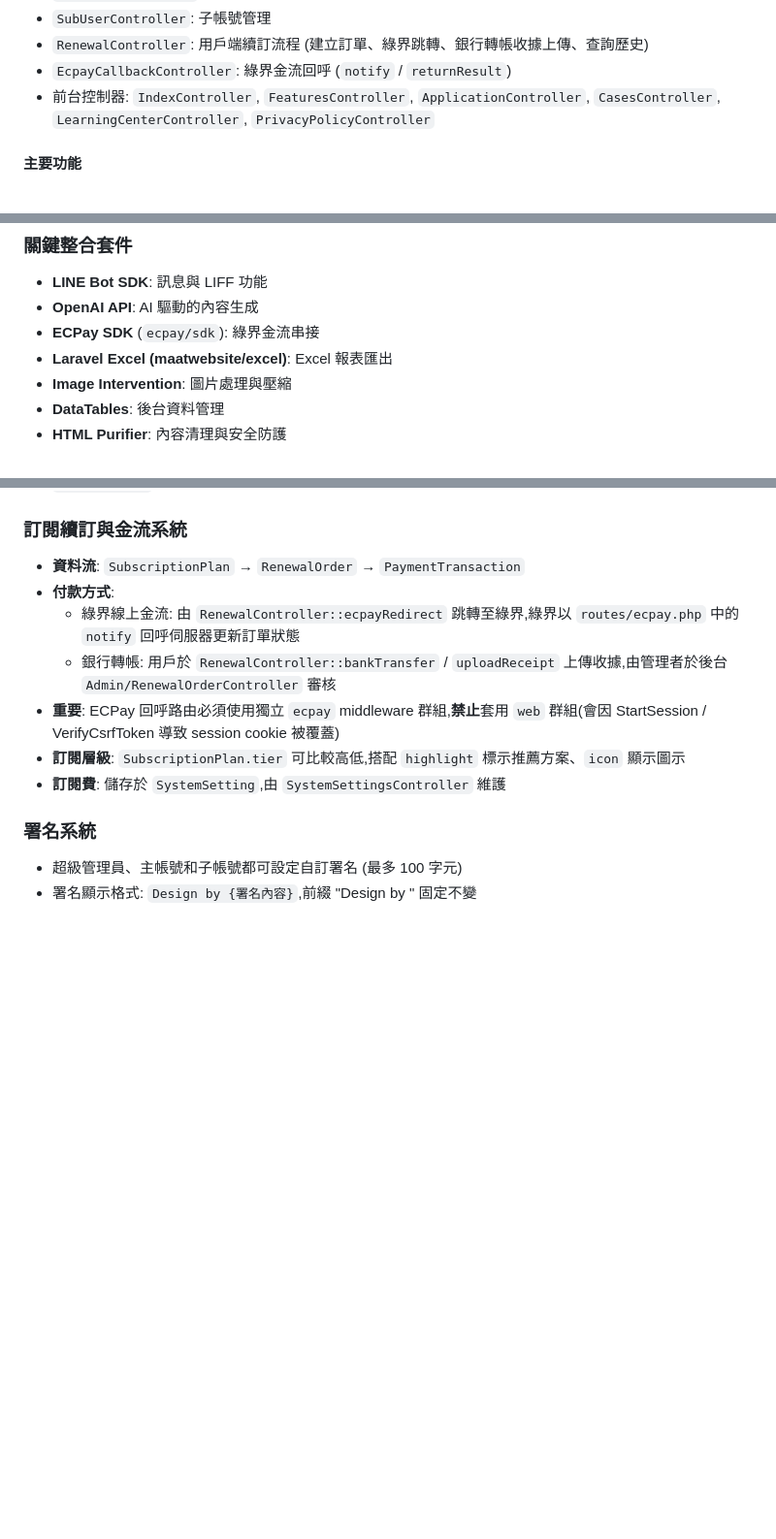
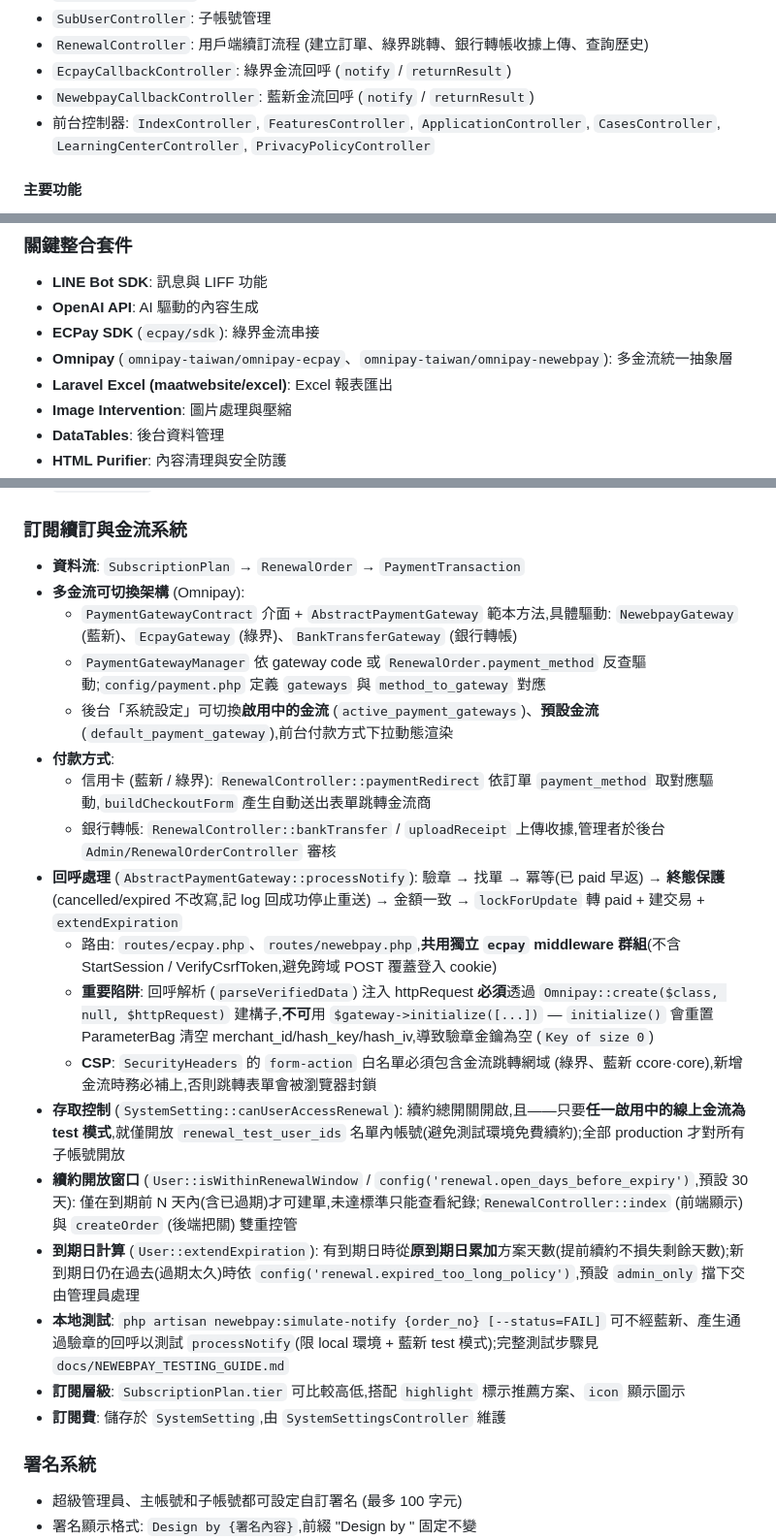
Before and after one commit to BryantChi/line-post-card-app, a Markdown page: CLAUDE.md, 3 parts joined by grey strips. Shown at 97% size. GitHub-like rendering; blank space fills up the shorter version.

Commit message:
[DOC] 更新 CLAUDE.md 多金流架構與續約說明
補上多金流可切換架構 (PaymentGateway*)、回呼處理與 initialize 陷阱、
CSP form-action 注意、存取控制、續約開放窗口、到期日累加規則、
藍新模擬回呼指令;Controllers / 套件清單補藍新與 Omnipay

Co-Authored-By: Claude Opus 4.8 (1M context) <noreply@anthropic.com>

```diff
--- a/CLAUDE.md
+++ b/CLAUDE.md
@@ -74,6 +74,7 @@ This file provides guidance to Claude Code (claude.ai/code) when working with co
 - `SubUserController`: 子帳號管理
 - `RenewalController`: 用戶端續訂流程 (建立訂單、綠界跳轉、銀行轉帳收據上傳、查詢歷史)
 - `EcpayCallbackController`: 綠界金流回呼 (`notify` / `returnResult`)
+- `NewebpayCallbackController`: 藍新金流回呼 (`notify` / `returnResult`)
 - 前台控制器: `IndexController`, `FeaturesController`, `ApplicationController`, `CasesController`, `LearningCenterController`, `PrivacyPolicyController`
 
 #### 主要功能
@@ -135,6 +136,7 @@ This file provides guidance to Claude Code (claude.ai/code) when working with co
 - **LINE Bot SDK**: 訊息與 LIFF 功能
 - **OpenAI API**: AI 驅動的內容生成
 - **ECPay SDK** (`ecpay/sdk`): 綠界金流串接
+- **Omnipay** (`omnipay-taiwan/omnipay-ecpay`、`omnipay-taiwan/omnipay-newebpay`): 多金流統一抽象層
 - **Laravel Excel (maatwebsite/excel)**: Excel 報表匯出
 - **Image Intervention**: 圖片處理與壓縮
 - **DataTables**: 後台資料管理
@@ -179,10 +181,21 @@ This file provides guidance to Claude Code (claude.ai/code) when working with co
 
 ### 訂閱續訂與金流系統
 - **資料流**: `SubscriptionPlan` → `RenewalOrder` → `PaymentTransaction`
+- **多金流可切換架構** (Omnipay):
+  - `PaymentGatewayContract` 介面 + `AbstractPaymentGateway` 範本方法,具體驅動: `NewebpayGateway` (藍新)、`EcpayGateway` (綠界)、`BankTransferGateway` (銀行轉帳)
+  - `PaymentGatewayManager` 依 gateway code 或 `RenewalOrder.payment_method` 反查驅動;`config/payment.php` 定義 `gateways` 與 `method_to_gateway` 對應
+  - 後台「系統設定」可切換**啟用中的金流** (`active_payment_gateways`)、**預設金流** (`default_payment_gateway`),前台付款方式下拉動態渲染
 - **付款方式**:
-  - 綠界線上金流: 由 `RenewalController::ecpayRedirect` 跳轉至綠界,綠界以 `routes/ecpay.php` 中的 `notify` 回呼伺服器更新訂單狀態
-  - 銀行轉帳: 用戶於 `RenewalController::bankTransfer` / `uploadReceipt` 上傳收據,由管理者於後台 `Admin/RenewalOrderController` 審核
-- **重要**: ECPay 回呼路由必須使用獨立 `ecpay` middleware 群組,**禁止**套用 `web` 群組(會因 StartSession / VerifyCsrfToken 導致 session cookie 被覆蓋)
+  - 信用卡 (藍新 / 綠界): `RenewalController::paymentRedirect` 依訂單 `payment_method` 取對應驅動,`buildCheckoutForm` 產生自動送出表單跳轉金流商
+  - 銀行轉帳: `RenewalController::bankTransfer` / `uploadReceipt` 上傳收據,管理者於後台 `Admin/RenewalOrderController` 審核
+- **回呼處理** (`AbstractPaymentGateway::processNotify`): 驗章 → 找單 → 冪等(已 paid 早返) → **終態保護**(cancelled/expired 不改寫,記 log 回成功停止重送) → 金額一致 → `lockForUpdate` 轉 paid + 建交易 + `extendExpiration`
+  - 路由: `routes/ecpay.php`、`routes/newebpay.php`,**共用獨立 `ecpay` middleware 群組**(不含 StartSession / VerifyCsrfToken,避免跨域 POST 覆蓋登入 cookie)
+  - **重要陷阱**: 回呼解析 (`parseVerifiedData`) 注入 httpRequest **必須**透過 `Omnipay::create($class, null, $httpRequest)` 建構子,**不可**用 `$gateway->initialize([...])` — `initialize()` 會重置 ParameterBag 清空 merchant_id/hash_key/hash_iv,導致驗章金鑰為空 (`Key of size 0`)
+  - **CSP**: `SecurityHeaders` 的 `form-action` 白名單必須包含金流跳轉網域 (綠界、藍新 ccore·core),新增金流時務必補上,否則跳轉表單會被瀏覽器封鎖
+- **存取控制** (`SystemSetting::canUserAccessRenewal`): 續約總開關開啟,且——只要**任一啟用中的線上金流為 test 模式**,就僅開放 `renewal_test_user_ids` 名單內帳號(避免測試環境免費續約);全部 production 才對所有子帳號開放
+- **續約開放窗口** (`User::isWithinRenewalWindow` / `config('renewal.open_days_before_expiry')`,預設 30 天): 僅在到期前 N 天內(含已過期)才可建單,未達標準只能查看紀錄;`RenewalController::index` (前端顯示) 與 `createOrder` (後端把關) 雙重控管
+- **到期日計算** (`User::extendExpiration`): 有到期日時從**原到期日累加**方案天數(提前續約不損失剩餘天數);新到期日仍在過去(過期太久)時依 `config('renewal.expired_too_long_policy')`,預設 `admin_only` 擋下交由管理員處理
+- **本地測試**: `php artisan newebpay:simulate-notify {order_no} [--status=FAIL]` 可不經藍新、產生通過驗章的回呼以測試 `processNotify`(限 local 環境 + 藍新 test 模式);完整測試步驟見 `docs/NEWEBPAY_TESTING_GUIDE.md`
 - **訂閱層級**: `SubscriptionPlan.tier` 可比較高低,搭配 `highlight` 標示推薦方案、`icon` 顯示圖示
 - **訂閱費**: 儲存於 `SystemSetting`,由 `SystemSettingsController` 維護
 
```
